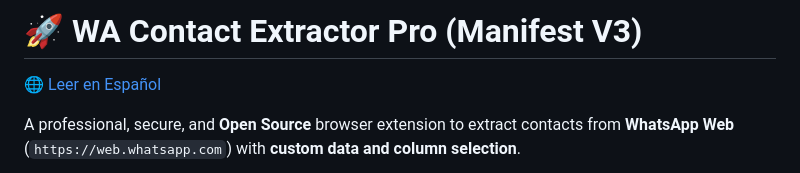
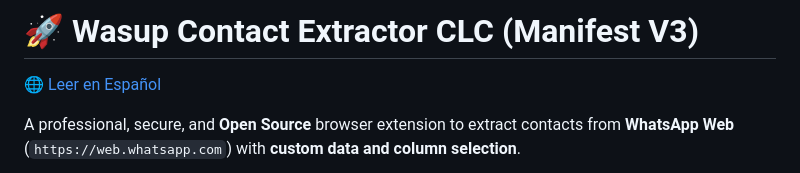
Before and after one commit to CarlosLeonCode/clc-agenda, a Markdown page: README.md, the part around the change. Rendered like a GitHub page.

Commit message:
Update README.md
name updated

```diff
--- a/README.md
+++ b/README.md
@@ -1,4 +1,4 @@
-# 🚀 WA Contact Extractor Pro (Manifest V3)
+# 🚀 Wasup Contact Extractor CLC (Manifest V3)
 
 🌐 [Leer en Español](#-español)
 
```
